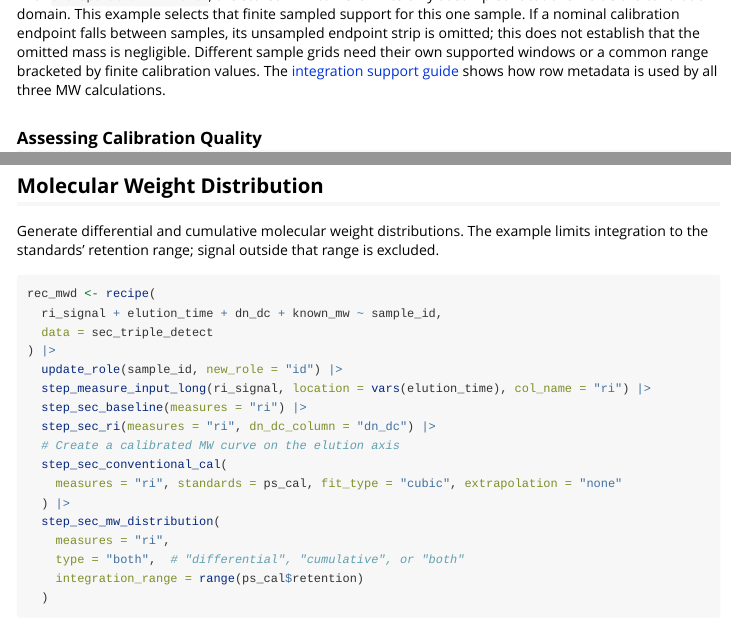
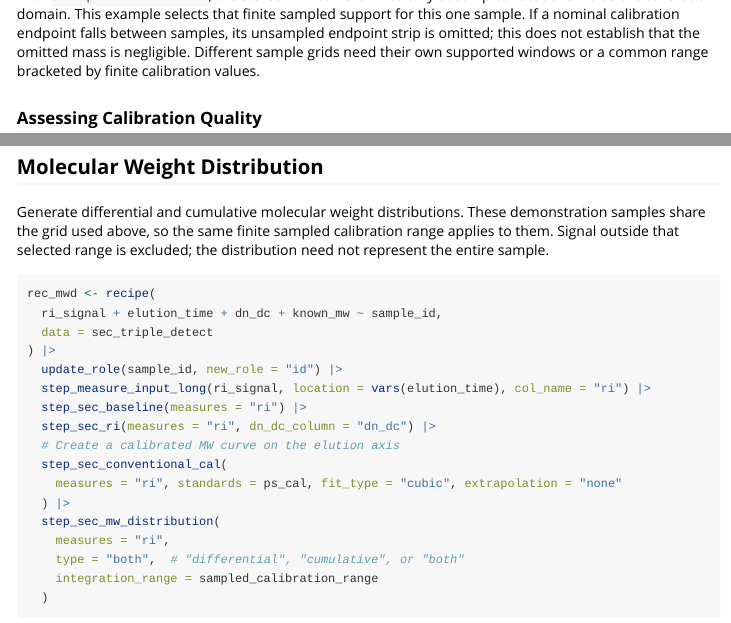
Before and after one commit to JamesHWade/measure.sec, an R Markdown document (vignettes/sec-analysis.Rmd): the page in a window 1100 px wide, from 6260 px down, and a second part further down, joined at a grey line. Rendered offline with R 4.5, knitr and Pandoc, with nearby package versions; code that draws random numbers runs with fixed seeds of ours; some code elsewhere in the file could not run offline; long lines of code are wrapped.

Commit message:
Use supported limits for the complete SEC reference workflow

````diff
--- a/vignettes/sec-analysis.Rmd
+++ b/vignettes/sec-analysis.Rmd
@@ -217,9 +217,7 @@ locations inside the calibration domain. This example selects that finite sample
 support for this one sample. If a nominal calibration endpoint falls between
 samples, its unsampled endpoint strip is omitted; this does not establish that
 the omitted mass is negligible. Different sample grids need their own supported
-windows or a common range bracketed by finite calibration values. The
-[integration support guide](integration-support.html) shows how row metadata is
-used by all three MW calculations.
+windows or a common range bracketed by finite calibration values.
 
 ### Assessing Calibration Quality
 
@@ -489,7 +487,10 @@ result_protein |>
 
 ## Molecular Weight Distribution
 
-Generate differential and cumulative molecular weight distributions. The example limits integration to the standards’ retention range; signal outside that range is excluded.
+Generate differential and cumulative molecular weight distributions. These
+demonstration samples share the grid used above, so the same finite sampled
+calibration range applies to them. Signal outside that selected range is
+excluded; the distribution need not represent the entire sample.
 
 ```{r mwd}
 rec_mwd <- recipe(
@@ -507,7 +508,7 @@ rec_mwd <- recipe(
   step_sec_mw_distribution(
     measures = "ri",
     type = "both",  # "differential", "cumulative", or "both"
-    integration_range = range(ps_cal$retention)
+    integration_range = sampled_calibration_range
   )
 
 prepped_mwd <- prep(rec_mwd)
````
